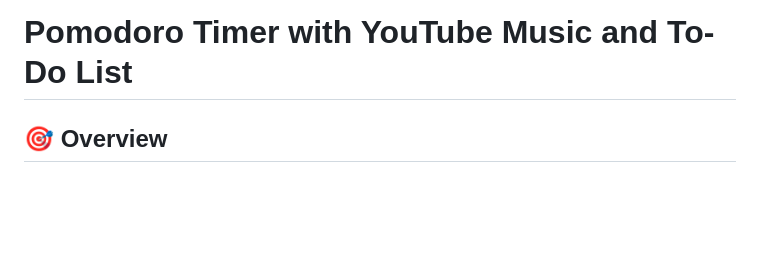
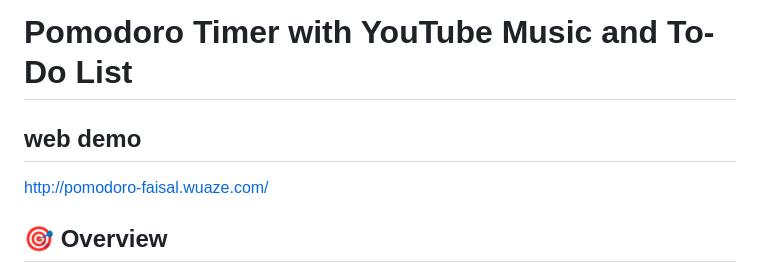
Before and after one commit to zandrake417/KBP_UAS, a Markdown page: README.md, the part around the change. GitHub-like rendering; blank space fills up the shorter version.

```diff
--- a/README.md
+++ b/README.md
@@ -1,5 +1,8 @@
 # KBP_UAS
 # Pomodoro Timer with YouTube Music and To-Do List
+
+## **web demo**
+http://pomodoro-faisal.wuaze.com/
 
 ## 🎯 **Overview**
 Welcome to the **Pomodoro Timer with YouTube Music and To-Do List**! This project is a web application that combines a Pomodoro timer, a YouTube music player, and a to-do list to enhance your productivity. It also features real-time study time statistics and a motivational background.
```
